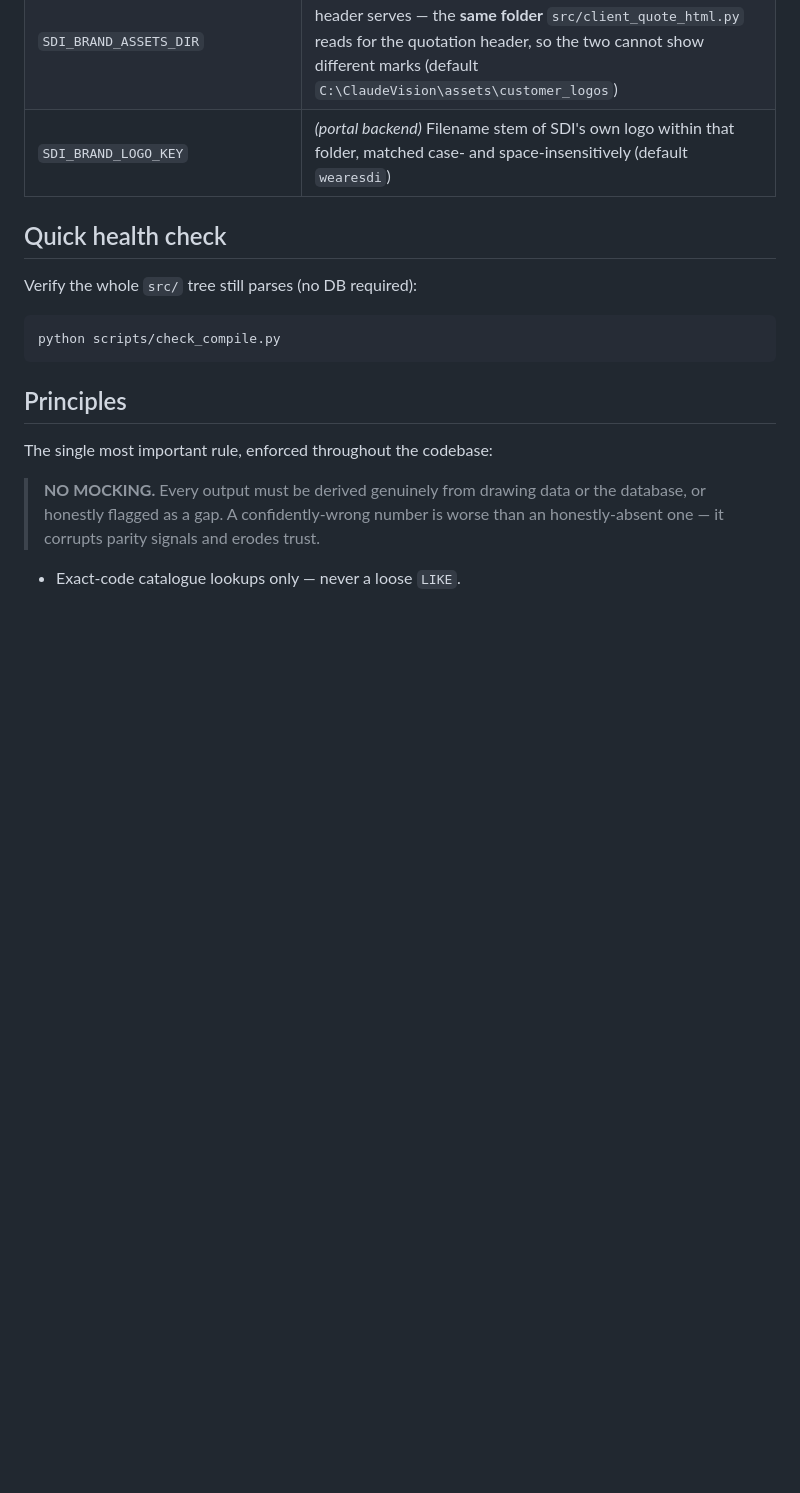
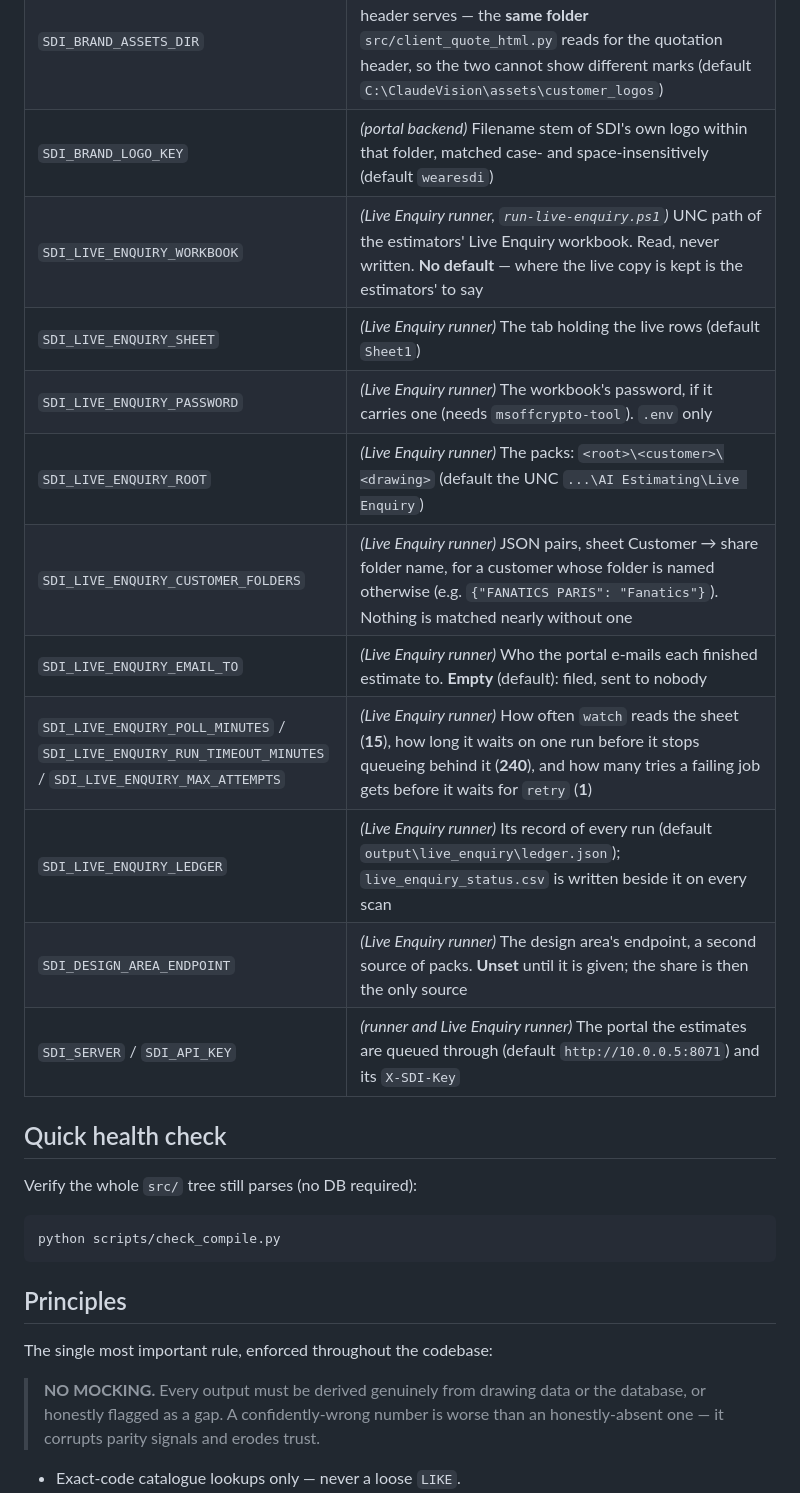
Before and after one commit to jbgray1874/ClaudeVision, a Markdown page: README.md, the part around the change. Rendered like a GitHub page; blank space fills up the shorter version.

Commit message:
D-420: the Live Enquiry runner's settings are written in the README
Co-Authored-By: Claude Opus 5.5 <noreply@anthropic.com>
Claude-Session: https://claude.ai/code/session_01PUWPBZdXgPGwye5Br96aen

```diff
--- a/README.md
+++ b/README.md
@@ -224,6 +224,16 @@ python src\main.py --pdf "<pack>.pdf" --generate-ai-spreadsheet --deliverables `
 | `SDI_MAX_PARITY_UPLOAD_MB` | *(portal backend)* Cap on each side of an uploaded parity comparison (default **20**). Either side may instead be a path on the share, which is not capped |
 | `SDI_BRAND_ASSETS_DIR` | *(portal backend)* Folder holding the brand logos the portal header serves — the **same folder** `src/client_quote_html.py` reads for the quotation header, so the two cannot show different marks (default `C:\ClaudeVision\assets\customer_logos`) |
 | `SDI_BRAND_LOGO_KEY` | *(portal backend)* Filename stem of SDI's own logo within that folder, matched case- and space-insensitively (default `wearesdi`) |
+| `SDI_LIVE_ENQUIRY_WORKBOOK` | *(Live Enquiry runner, `run-live-enquiry.ps1`)* UNC path of the estimators' Live Enquiry workbook. Read, never written. **No default** — where the live copy is kept is the estimators' to say |
+| `SDI_LIVE_ENQUIRY_SHEET` | *(Live Enquiry runner)* The tab holding the live rows (default `Sheet1`) |
+| `SDI_LIVE_ENQUIRY_PASSWORD` | *(Live Enquiry runner)* The workbook's password, if it carries one (needs `msoffcrypto-tool`). `.env` only |
+| `SDI_LIVE_ENQUIRY_ROOT` | *(Live Enquiry runner)* The packs: `<root>\<customer>\<drawing>` (default the UNC `...\AI Estimating\Live Enquiry`) |
+| `SDI_LIVE_ENQUIRY_CUSTOMER_FOLDERS` | *(Live Enquiry runner)* JSON pairs, sheet Customer → share folder name, for a customer whose folder is named otherwise (e.g. `{"FANATICS PARIS": "Fanatics"}`). Nothing is matched nearly without one |
+| `SDI_LIVE_ENQUIRY_EMAIL_TO` | *(Live Enquiry runner)* Who the portal e-mails each finished estimate to. **Empty** (default): filed, sent to nobody |
+| `SDI_LIVE_ENQUIRY_POLL_MINUTES` / `SDI_LIVE_ENQUIRY_RUN_TIMEOUT_MINUTES` / `SDI_LIVE_ENQUIRY_MAX_ATTEMPTS` | *(Live Enquiry runner)* How often `watch` reads the sheet (**15**), how long it waits on one run before it stops queueing behind it (**240**), and how many tries a failing job gets before it waits for `retry` (**1**) |
+| `SDI_LIVE_ENQUIRY_LEDGER` | *(Live Enquiry runner)* Its record of every run (default `output\live_enquiry\ledger.json`); `live_enquiry_status.csv` is written beside it on every scan |
+| `SDI_DESIGN_AREA_ENDPOINT` | *(Live Enquiry runner)* The design area's endpoint, a second source of packs. **Unset** until it is given; the share is then the only source |
+| `SDI_SERVER` / `SDI_API_KEY` | *(runner and Live Enquiry runner)* The portal the estimates are queued through (default `http://10.0.0.5:8071`) and its `X-SDI-Key` |
 
 ## Quick health check
 
```
